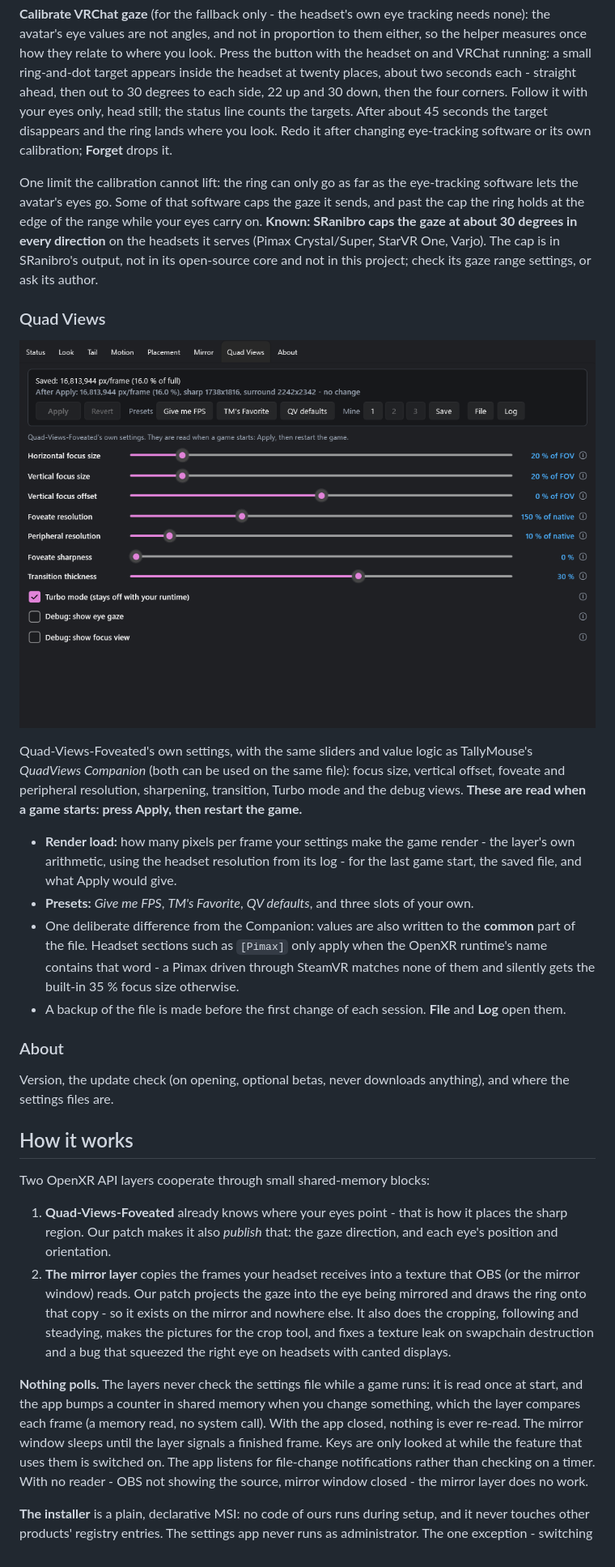
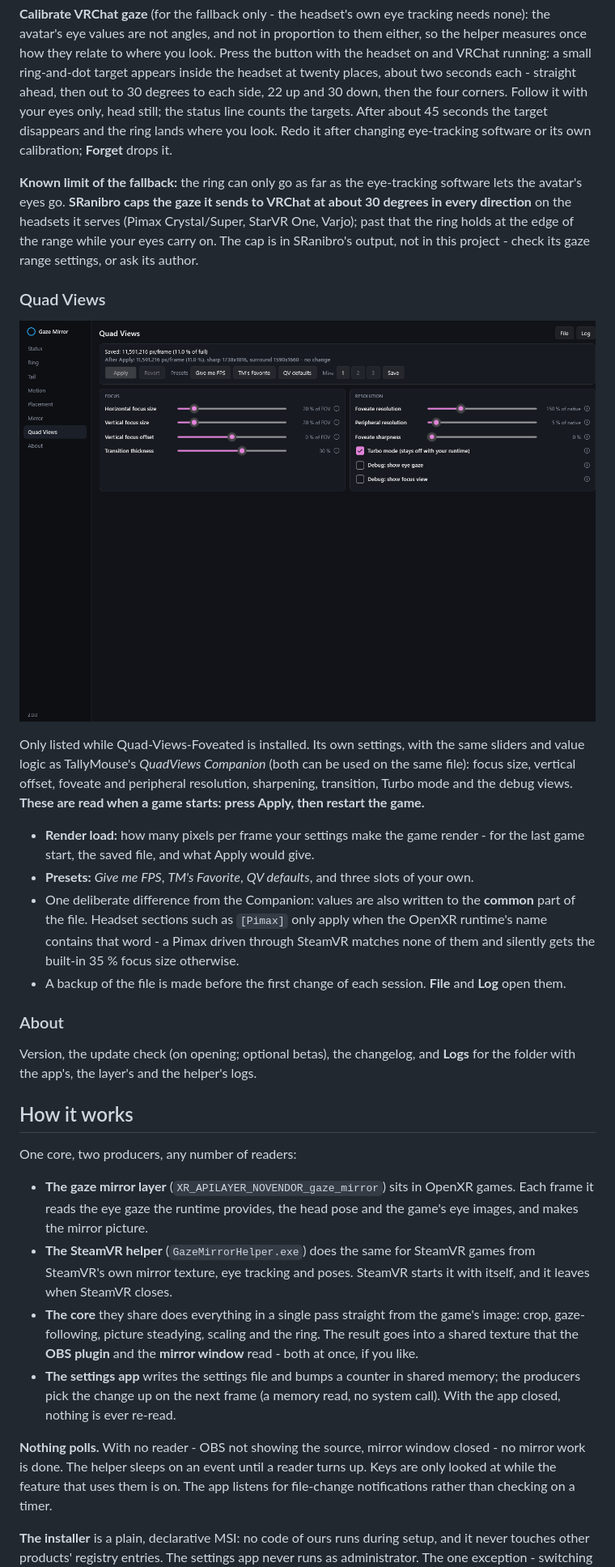
Before and after one commit to KanaiCasual/QuadViews-Gaze-Mirror, a Markdown page: README.md, the part around one of its changes. Shown at 81% size. Rendered like a GitHub page; pictures changed too: docs/tab-quadviews.png.

```diff
--- a/README.md
+++ b/README.md
@@ -239,14 +239,13 @@ are not angles, and not in proportion to them either, so the helper measures onc
 Press the button with the headset on and VRChat running: a small ring-and-dot target appears inside the headset at
 twenty places, about two seconds each - straight ahead, then out to 30 degrees to each side, 22 up and 30 down, then
 the four corners. Follow it with your eyes only, head still; the status line counts the targets. After about 45 seconds
-the target disappears and the ring lands where you look. Redo it after changing eye-tracking software or its own calibration;
-**Forget** drops it.
+the target disappears and the ring lands where you look. Redo it after changing eye-tracking software or its own
+calibration; **Forget** drops it.
 
-One limit the calibration cannot lift: the ring can only go as far as the eye-tracking software lets the avatar's eyes
-go. Some of that software caps the gaze it sends, and past the cap the ring holds at the edge of the range while your
-eyes carry on. **Known: SRanibro caps the gaze at about 30 degrees in every direction** on the headsets it serves
-(Pimax Crystal/Super, StarVR One, Varjo). The cap is in SRanibro's output, not in its
-open-source core and not in this project; check its gaze range settings, or ask its author.
+**Known limit of the fallback:** the ring can only go as far as the eye-tracking software lets the avatar's eyes go.
+**SRanibro caps the gaze it sends to VRChat at about 30 degrees in every direction** on the headsets it serves (Pimax
+Crystal/Super, StarVR One, Varjo); past that the ring holds at the edge of the range while your eyes carry on. The cap
+is in SRanibro's output, not in this project - check its gaze range settings, or ask its author.
 
 ### Quad Views
 
@@ -254,10 +253,11 @@ open-source core and not in this project; check its gaze range settings, or ask
 
-Quad-Views-Foveated's own settings, with the same sliders and value logic as TallyMouse's *QuadViews Companion* (both can
-be used on the same file): focus size, vertical offset, foveate and peripheral resolution, sharpening, transition, Turbo
-mode and the debug views. **These are read when a game starts: press Apply, then restart the game.**
+Only listed while Quad-Views-Foveated is installed. Its own settings, with the same sliders and value logic as
+TallyMouse's *QuadViews Companion* (both can be used on the same file): focus size, vertical offset, foveate and
+peripheral resolution, sharpening, transition, Turbo mode and the debug views. **These are read when a game starts:
+press Apply, then restart the game.**
 
-- **Render load:** how many pixels per frame your settings make the game render - the layer's own arithmetic, using the
-  headset resolution from its log - for the last game start, the saved file, and what Apply would give.
+- **Render load:** how many pixels per frame your settings make the game render - for the last game start, the saved
+  file, and what Apply would give.
 - **Presets:** *Give me FPS*, *TM's Favorite*, *QV defaults*, and three slots of your own.
 - One deliberate difference from the Companion: values are also written to the **common** part of the file. Headset
   sections such as `[Pimax]` only apply when the OpenXR runtime's name contains that word - a Pimax driven through
@@ -266,25 +266,26 @@ mode and the debug views. **These are read when a game starts: press Apply, then
 
 ### About
 
-Version, the update check (on opening, optional betas, never downloads anything), and where the settings files are.
+Version, the update check (on opening; optional betas), the changelog, and **Logs** for the folder with the app's, the
+layer's and the helper's logs.
 
 ## How it works
 
-Two OpenXR API layers cooperate through small shared-memory blocks:
+One core, two producers, any number of readers:
 
-1. **Quad-Views-Foveated** already knows where your eyes point - that is how it places the sharp region. Our patch makes
-   it also *publish* that: the gaze direction, and each eye's position and orientation.
-2. **The mirror layer** copies the frames your headset receives into a texture that OBS (or the mirror window) reads. Our
-   patch projects the gaze into the eye being mirrored and draws the ring onto that copy - so it exists on the mirror and
-   nowhere else. It also does the cropping, following and steadying, makes the pictures for the crop tool, and fixes a
-   texture leak on swapchain destruction and a bug that squeezed the right eye on headsets with canted displays.
+- **The gaze mirror layer** (`XR_APILAYER_NOVENDOR_gaze_mirror`) sits in OpenXR games. Each frame it reads the eye
+  gaze the runtime provides, the head pose and the game's eye images, and makes the mirror picture.
+- **The SteamVR helper** (`GazeMirrorHelper.exe`) does the same for SteamVR games from SteamVR's own mirror texture,
+  eye tracking and poses. SteamVR starts it with itself, and it leaves when SteamVR closes.
+- **The core** they share does everything in a single pass straight from the game's image: crop, gaze-following, picture
+  steadying, scaling and the ring. The result goes into a shared texture that the **OBS plugin** and the **mirror
+  window** read - both at once, if you like.
+- **The settings app** writes the settings file and bumps a counter in shared memory; the producers pick the change up
+  on the next frame (a memory read, no system call). With the app closed, nothing is ever re-read.
 
-**Nothing polls.** The layers never check the settings file while a game runs: it is read once at start, and the app
-bumps a counter in shared memory when you change something, which the layer compares each frame (a memory read, no system
-call). With the app closed, nothing is ever re-read. The mirror window sleeps until the layer signals a finished frame.
-Keys are only looked at while the feature that uses them is switched on. The app listens for file-change notifications
-rather than checking on a timer. With no reader - OBS not showing the source, mirror window closed - the mirror layer
-does no work.
+**Nothing polls.** With no reader - OBS not showing the source, mirror window closed - no mirror work is done. The
+helper sleeps on an event until a reader turns up. Keys are only looked at while the feature that uses them is on. The
+app listens for file-change notifications rather than checking on a timer.
 
 **The installer** is a plain, declarative MSI: no code of ours runs during setup, and it never touches other products'
 registry entries. The settings app never runs as administrator. The one exception - switching or reordering layers on the
```
Also changed, not shown: other parts of README.md (+135 -126 lines), CHANGELOG.md (+1 -1 lines), docs/mirror-tab.png, docs/tab-look.png, docs/tab-status.png, 12 other files.
